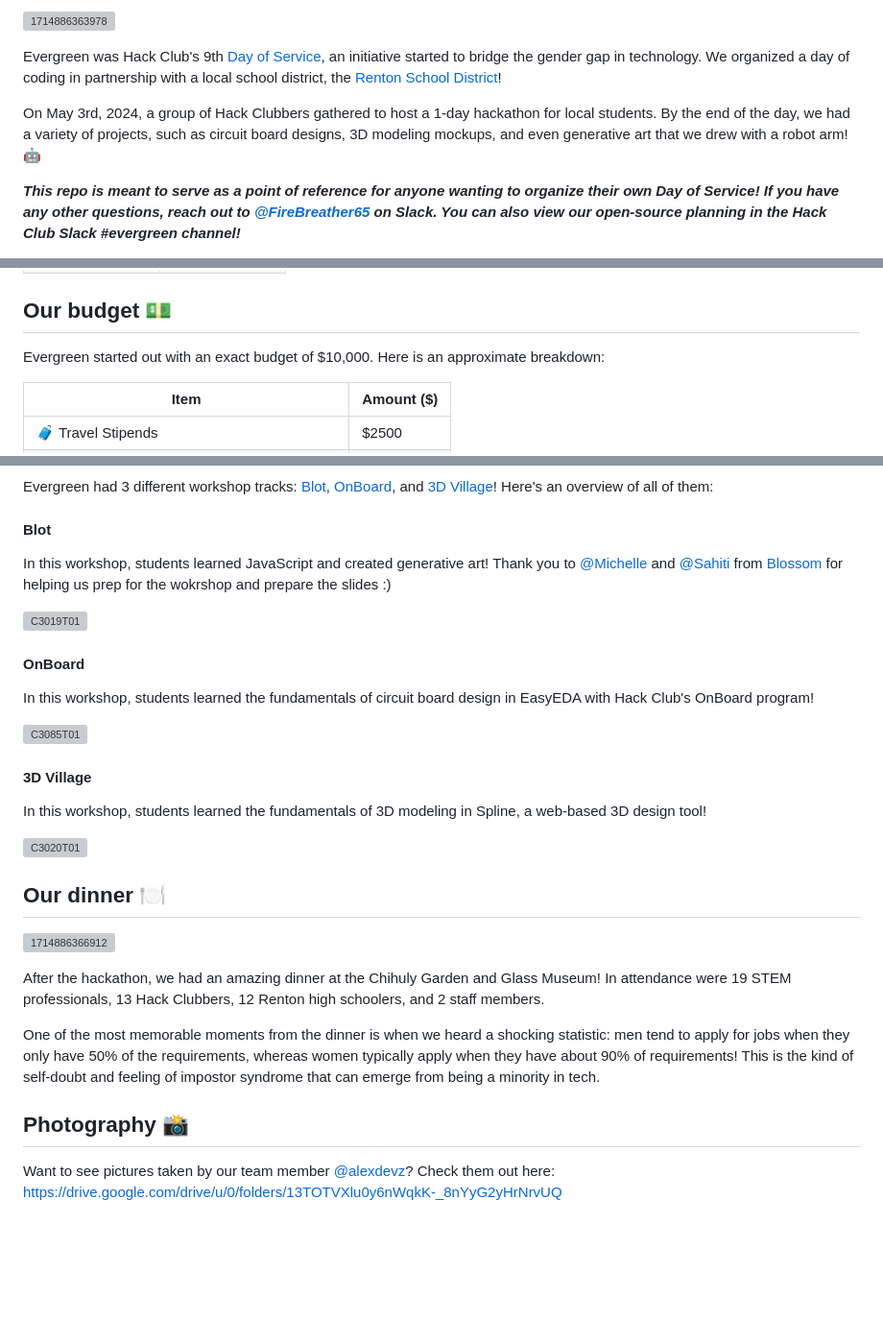
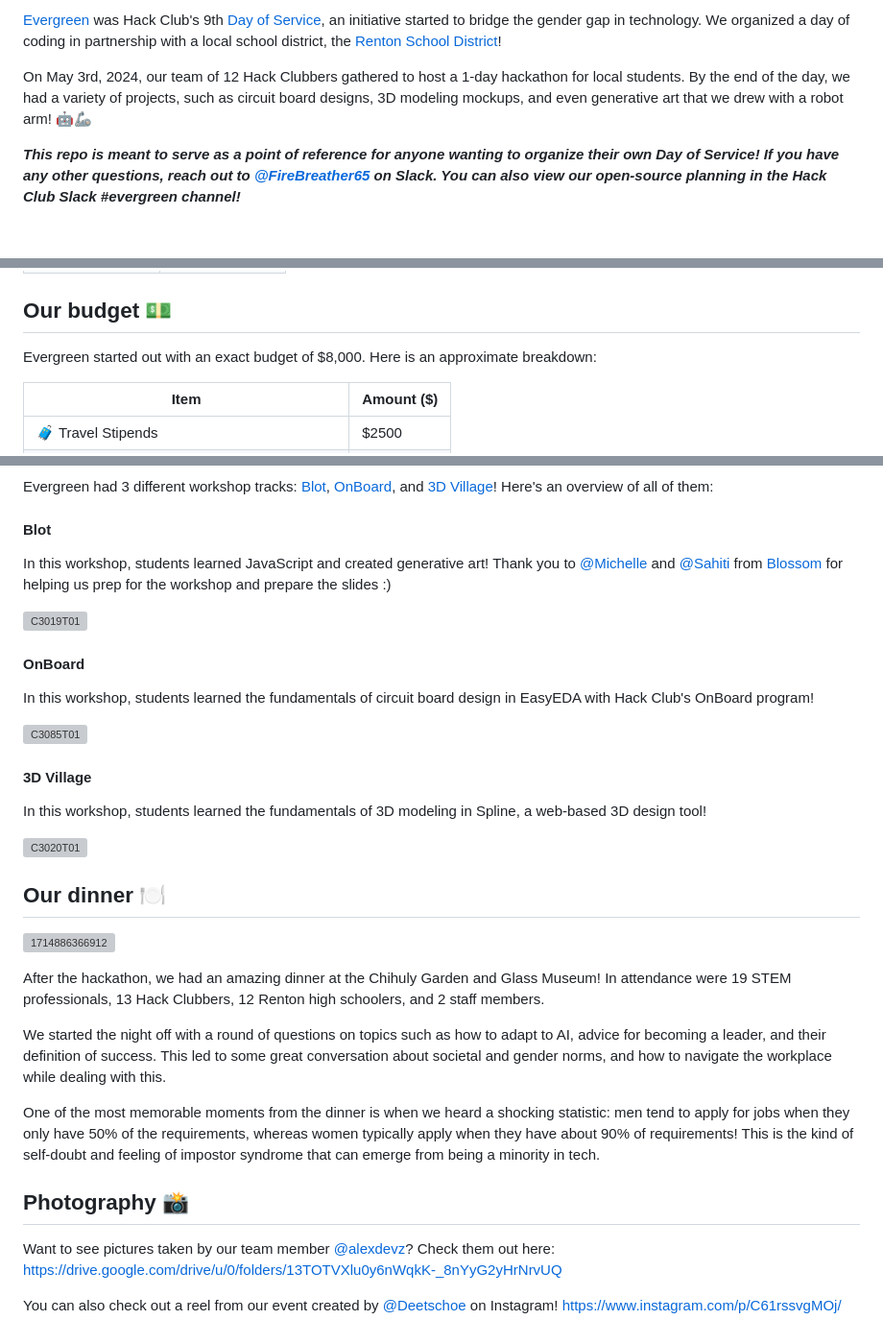
Before and after one commit to hackclub/evergreen, a Markdown page: README.md, 3 parts joined by grey strips. Shown: that part at 96% size. GitHub-like rendering; blank space fills up the shorter version; grey boxes are pictures that could not be loaded.

Commit message:
Implement Mare's changes
add more information on dinner, add logo + website, link to IG reel

```diff
--- a/README.md
+++ b/README.md
@@ -2,8 +3,6 @@
 
-![1714886363978](https://github.com/FireBreather65/evergreen-fork/assets/76709163/b1c93a34-4427-4c9f-b375-c27f6bb1e4fc)
+[Evergreen](https://evergreen.hackclub.com/) was Hack Club's 9th [Day of Service](https://daysofservice.hackclub.com/), an initiative started to bridge the gender gap in technology. We organized a day of coding in partnership with a local school district, the [Renton School District](https://www.rentonschools.us/)!
 
-Evergreen was Hack Club's 9th [Day of Service](https://daysofservice.hackclub.com/), an initiative started to bridge the gender gap in technology. We organized a day of coding in partnership with a local school district, the [Renton School District](https://www.rentonschools.us/)!
-
-On May 3rd, 2024, a group of Hack Clubbers gathered to host a 1-day hackathon for local students. By the end of the day, we had a variety of projects, such as circuit board designs, 3D modeling mockups, and even generative art that we drew with a robot arm! 🤖
+On May 3rd, 2024, our team of 12 Hack Clubbers gathered to host a 1-day hackathon for local students. By the end of the day, we had a variety of projects, such as circuit board designs, 3D modeling mockups, and even generative art that we drew with a robot arm! 🤖🦾
 
 ***This repo is meant to serve as a point of reference for anyone wanting to organize their own Day of Service! If you have any other questions, reach out to [@FireBreather65](https://hackclub.slack.com/team/U05J46STSS2) on Slack. You can also view our open-source planning in the Hack Club Slack #evergreen channel!***
@@ -21,7 +22,7 @@ Like past Days of Service events such as Horizon, Alpine, Think Like a Programme
 | [@nila](https://hackclub.slack.com/team/U01FAVARYH1) | Lead Organizer |
 
 ## Our budget 💵
-Evergreen started out with an exact budget of $10,000. Here is an approximate breakdown:
+Evergreen started out with an exact budget of $8,000. Here is an approximate breakdown:
 
 | Item    | Amount ($) |
 | -------- | ------- |
@@ -45,5 +46,5 @@ Evergreen had 3 different workshop tracks: [Blot](https://blot.hackclub.dev), [O
 
 #### Blot
 In this workshop, students learned JavaScript and created generative art!
-Thank you to [@Michelle](https://hackclub.slack.com/team/U06D7NTBDCY) and [@Sahiti](https://hackclub.slack.com/team/U03RU99SGKA) from [Blossom](https://blossom.hackclub.com) for helping us prep for the wokrshop and prepare the slides :)
+Thank you to [@Michelle](https://hackclub.slack.com/team/U06D7NTBDCY) and [@Sahiti](https://hackclub.slack.com/team/U03RU99SGKA) from [Blossom](https://blossom.hackclub.com) for helping us prep for the workshop and prepare the slides :)
 
@@ -66,7 +65,11 @@ In this workshop, students learned the fundamentals of 3D modeling in Spline, a
 
 After the hackathon, we had an amazing dinner at the Chihuly Garden and Glass Museum! In attendance were 19 STEM professionals, 13 Hack Clubbers, 12 Renton high schoolers, and 2 staff members.
+
+We started the night off with a round of questions on topics such as how to adapt to AI, advice for becoming a leader, and their definition of success. This led to some great conversation about societal and gender norms, and how to navigate the workplace while dealing with this.
 
 One of the most memorable moments from the dinner is when we heard a shocking statistic: men tend to apply for jobs when they only have 50% of the requirements, whereas women typically apply when they have about 90% of requirements! This is the kind of self-doubt and feeling of impostor syndrome that can emerge from being a minority in tech.
 
 ## Photography 📸
 Want to see pictures taken by our team member [@alexdevz](https://github.com/alexdevz)? Check them out here: https://drive.google.com/drive/u/0/folders/13TOTVXlu0y6nWqkK-_8nYyG2yHrNrvUQ
+
+You can also check out a reel from our event created by [@Deetschoe](https://github.com/Deetschoe) on Instagram! https://www.instagram.com/p/C61rssvgMOj/
```
Also changed, not shown: other parts of README.md (+7 -6 lines).
